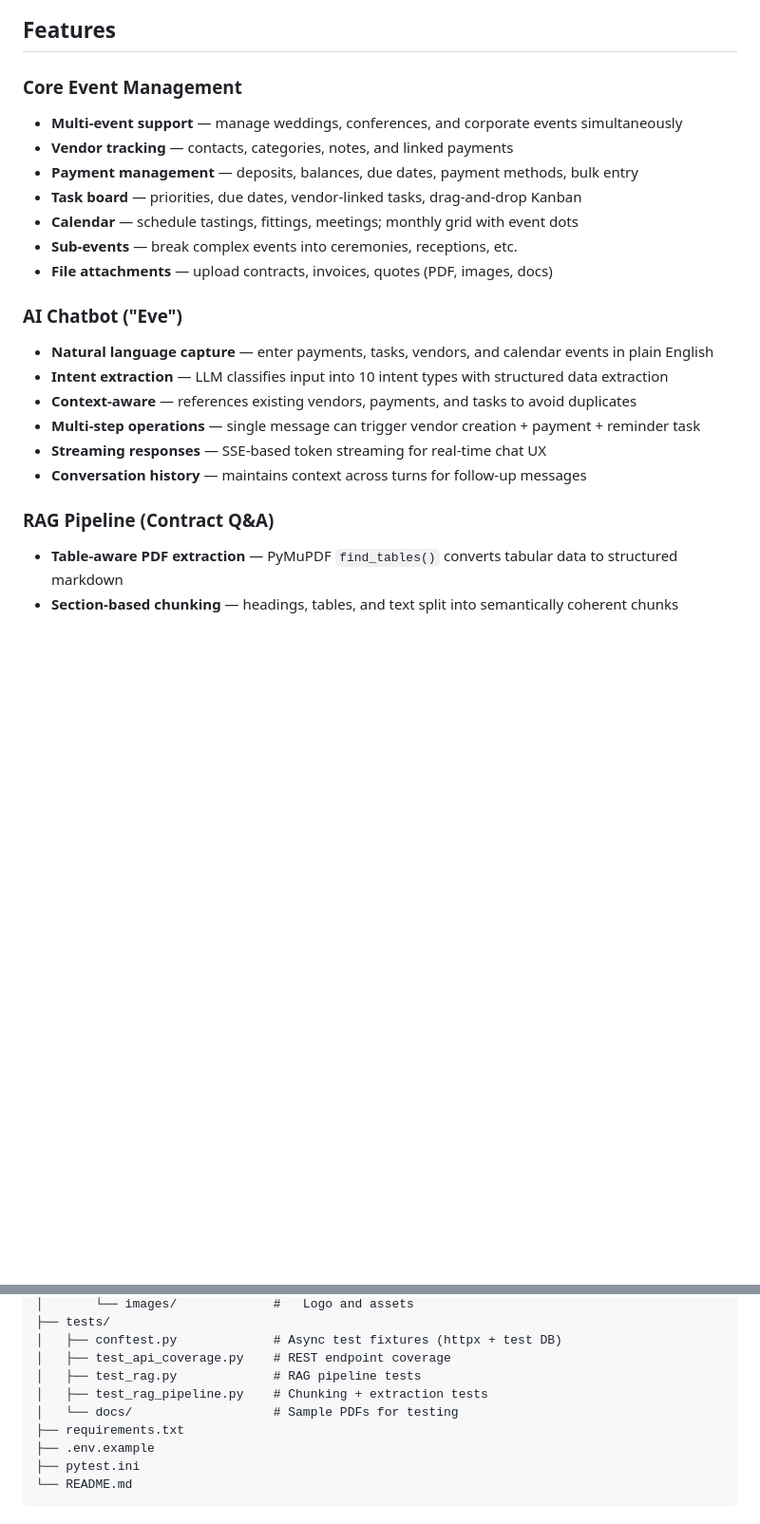
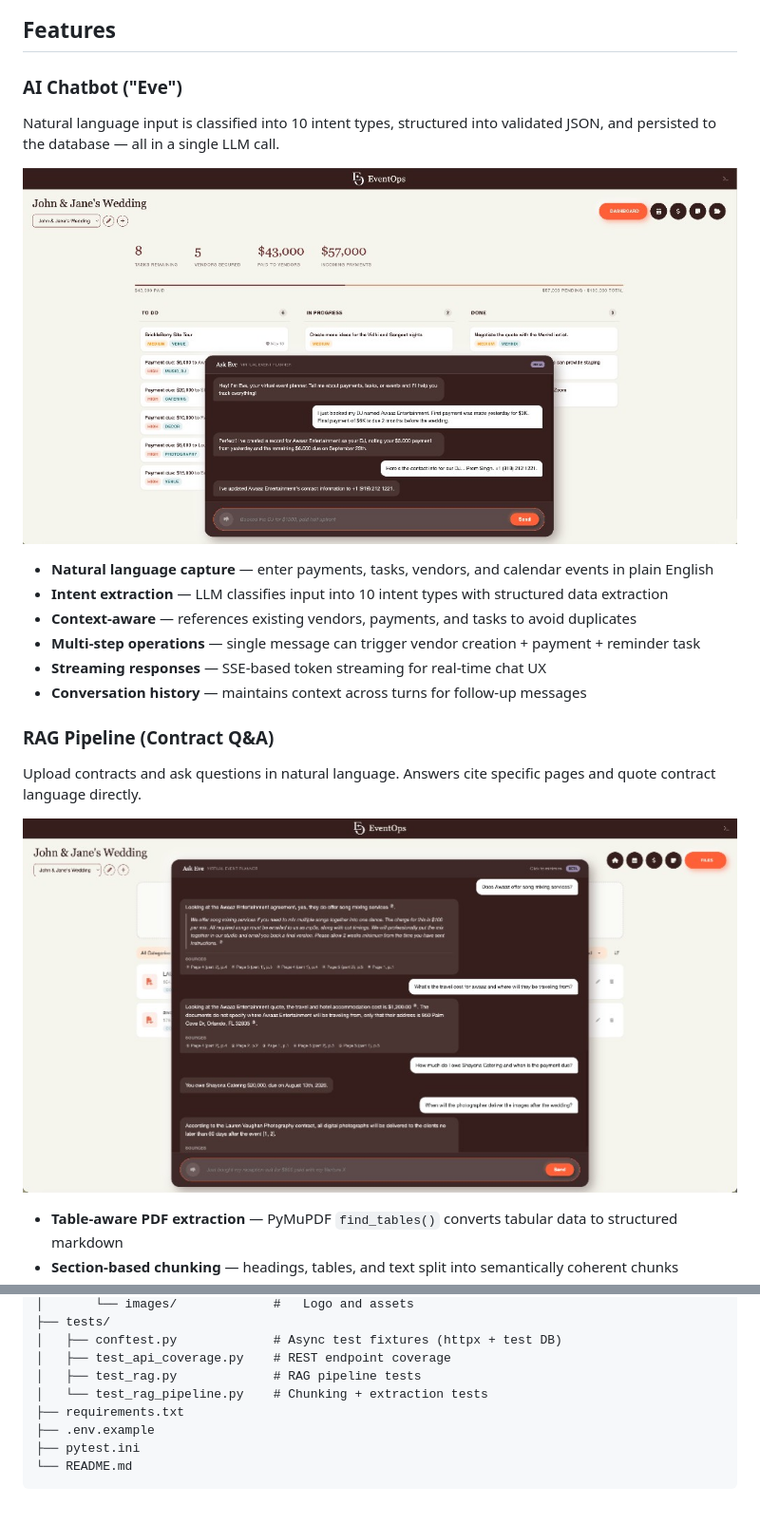
Before and after one commit to nirajlavani/eventops, a Markdown page: README.md, 2 parts joined by grey strips. Shown at 95% size. GitHub-like rendering; pictures changed too: docs/images/chat-extraction.png (added), docs/images/rag-contract-qa.png (added); blank space fills up the shorter version.

```diff
--- a/README.md
+++ b/README.md
@@ -14,16 +31,12 @@ An AI-powered event operations platform for managing weddings, conferences, and
 
 ## Features
 
-### Core Event Management
-- **Multi-event support** — manage weddings, conferences, and corporate events simultaneously
-- **Vendor tracking** — contacts, categories, notes, and linked payments
-- **Payment management** — deposits, balances, due dates, payment methods, bulk entry
-- **Task board** — priorities, due dates, vendor-linked tasks, drag-and-drop Kanban
-- **Calendar** — schedule tastings, fittings, meetings; monthly grid with event dots
-- **Sub-events** — break complex events into ceremonies, receptions, etc.
-- **File attachments** — upload contracts, invoices, quotes (PDF, images, docs)
+### AI Chatbot ("Eve")
 
-### AI Chatbot ("Eve")
+Natural language input is classified into 10 intent types, structured into validated JSON, and persisted to the database — all in a single LLM call.
+
+![Chat Extraction](docs/images/chat-extraction.png)
+
 - **Natural language capture** — enter payments, tasks, vendors, and calendar events in plain English
 - **Intent extraction** — LLM classifies input into 10 intent types with structured data extraction
 - **Context-aware** — references existing vendors, payments, and tasks to avoid duplicates
@@ -32,6 +45,11 @@ An AI-powered event operations platform for managing weddings, conferences, and
 - **Conversation history** — maintains context across turns for follow-up messages
 
 ### RAG Pipeline (Contract Q&A)
+
+Upload contracts and ask questions in natural language. Answers cite specific pages and quote contract language directly.
+
+![Contract Q&A](docs/images/rag-contract-qa.png)
+
 - **Table-aware PDF extraction** — PyMuPDF `find_tables()` converts tabular data to structured markdown
 - **Section-based chunking** — headings, tables, and text split into semantically coherent chunks
 - **Vector search** — ChromaDB with cosine similarity, per-event collections
@@ -192,8 +231,7 @@ eventops/
 │   ├── conftest.py             # Async test fixtures (httpx + test DB)
 │   ├── test_api_coverage.py    # REST endpoint coverage
 │   ├── test_rag.py             # RAG pipeline tests
-│   ├── test_rag_pipeline.py    # Chunking + extraction tests
-│   └── docs/                   # Sample PDFs for testing
+│   └── test_rag_pipeline.py    # Chunking + extraction tests
 ├── requirements.txt
 ├── .env.example
 ├── pytest.ini
```
Also changed, not shown: other parts of README.md (+44 -6 lines), docs/images/ai-ops-panel.png (added), docs/images/payments-vendors.png (added).
